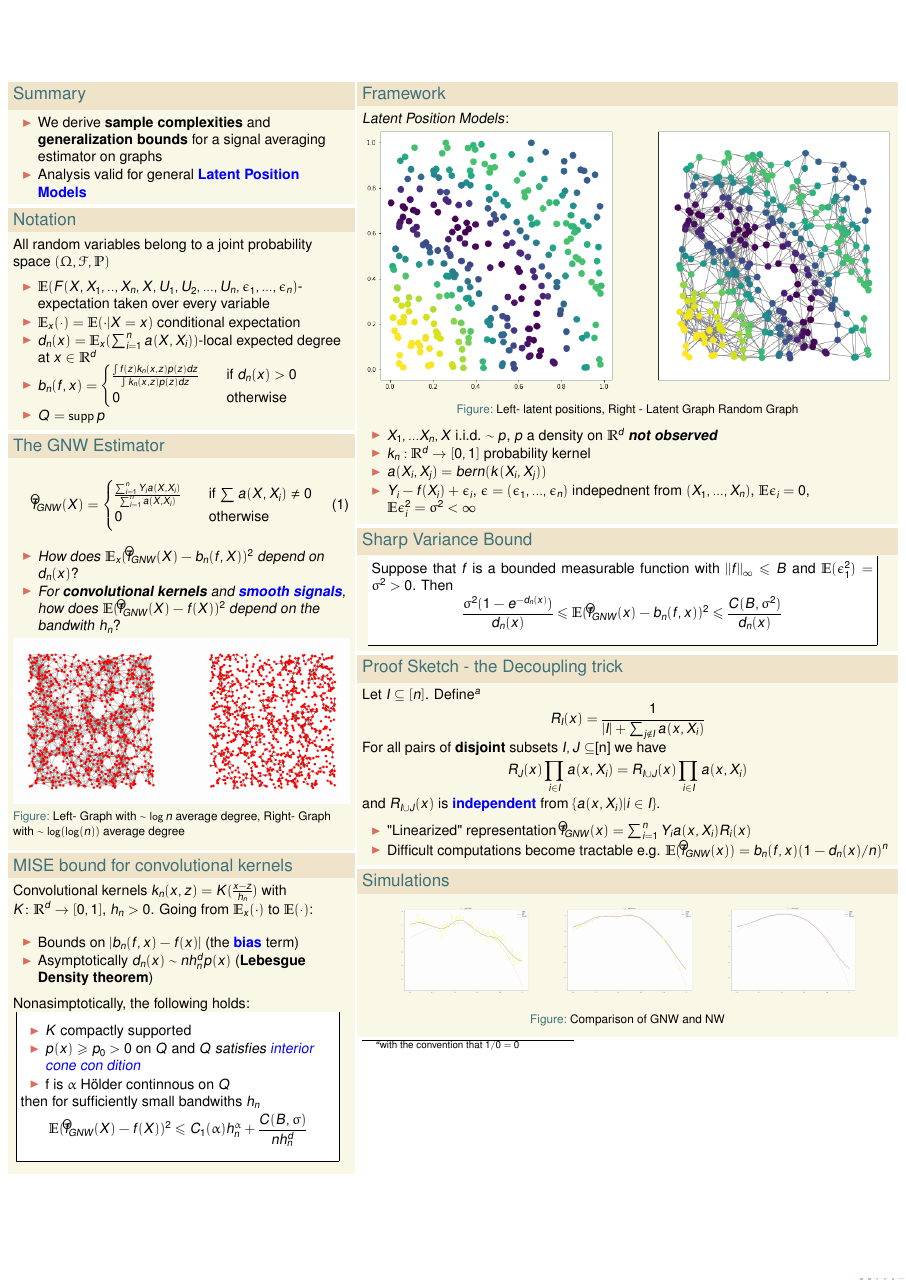
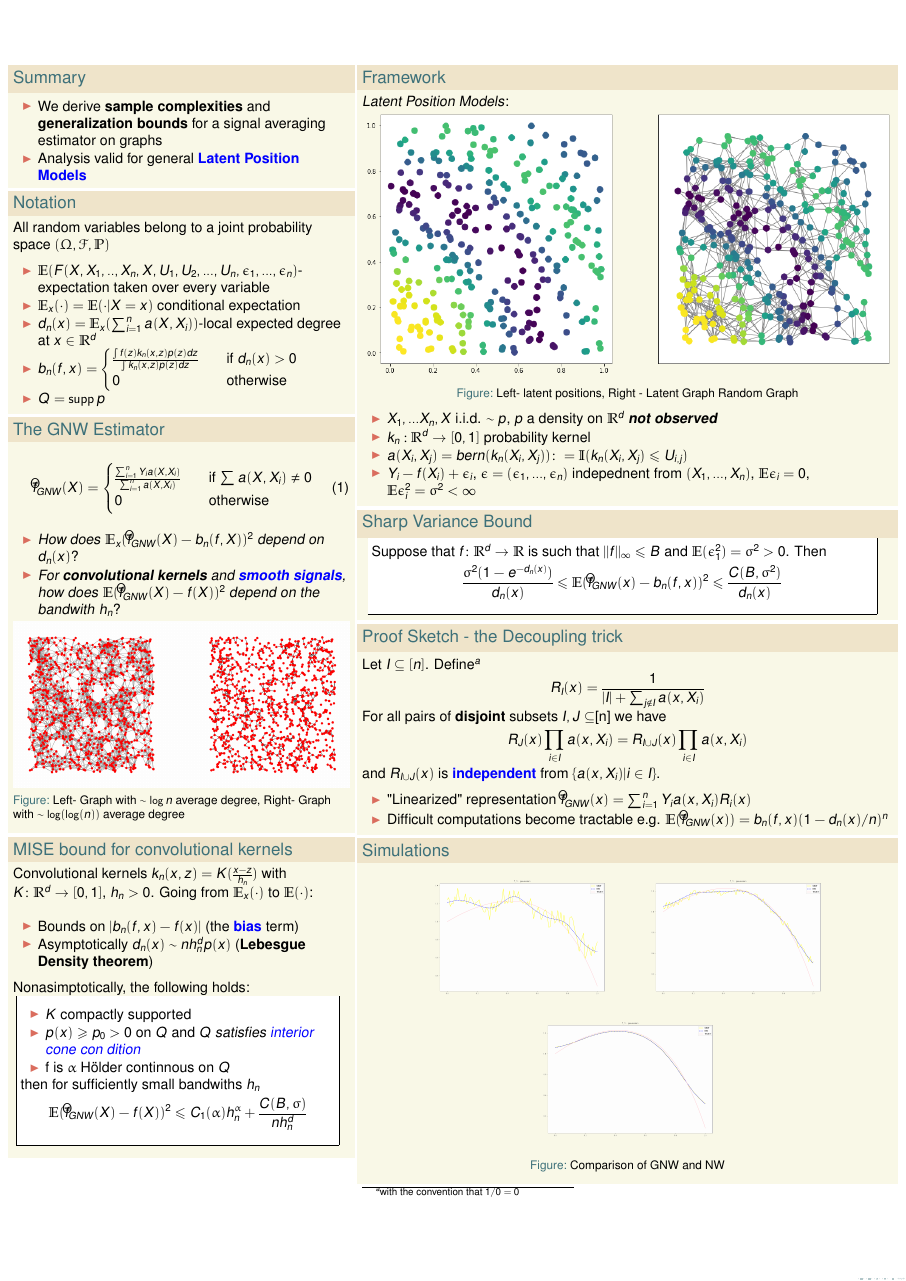
Before and after one commit to mgjorgje/LPMs-GNW, a LaTeX poster (CIRM_poster/LLTposter-sample.tex): the whole page. Compiled offline with pdfLaTeX; a LaTeX package or settings file that is missing is left out.

Commit message:
editing changes

```diff
--- a/CIRM_poster/LLTposter-sample.tex
+++ b/CIRM_poster/LLTposter-sample.tex
@@ -146,9 +146,7 @@ Nonasimptotically, the following holds:
     \item $X_1,...X_n,X$ i.i.d. $\sim p$, $p$ a density on $\mathbb{R}^d$
     \textit{\textbf{not observed}}
     \item $k_n:\mathbb{R}^d\to [0,1]$ probability kernel
-    \item $a(X_i,X_j)=bern(k(X_i,X_j))$
-\end{itemize}
-\begin{itemize}
+    \item $a(X_i,X_j)=bern(k_n(X_i,X_j))\colon=\mathbb{I}(k_n(X_i,X_j)\leq U_{i,j})$
     \item $Y_i-f(X_i)+\epsilon_i$, $\epsilon=(\epsilon_1,...,\epsilon_n)$ indepednent from $(X_1,...,X_n)$, $\mathbb{E}\epsilon_i=0$, $\mathbb{E}\epsilon_i^2
     =\sigma^2<\infty$
 \end{itemize}
@@ -159,7 +157,7 @@ Nonasimptotically, the following holds:
 
 \begin{block}{Sharp Variance Bound}
 
-\mycolbackwhite{Suppose that $f$ is a bounded measurable function with $||f||_{\infty}\leq B$ and $\mathbb{E}(\epsilon_1^2)=\sigma^2>0$. Then
+\mycolbackwhite{Suppose that $f\colon\mathbb{R}^d\to\mathbb{R}$ is such that $||f||_{\infty}\leq B$ and $\mathbb{E}(\epsilon_1^2)=\sigma^2>0$. Then
 \begin{equation*}
     \frac{\sigma^2(1-e^{-d_n(x)})}{d_n(x)}\leq \mathbb{E}(\hat{f}_{GNW}(x)-b_n(f,x))^2\leq \frac{C(B,\sigma^2)}{d_n(x)}
 \end{equation*}
```
Also changed, not shown: CIRM_poster/LLTposter-sample.pdf (added), CIRM_poster/LLTposter-sample.tex (6 more changed lines), 3 other files.
